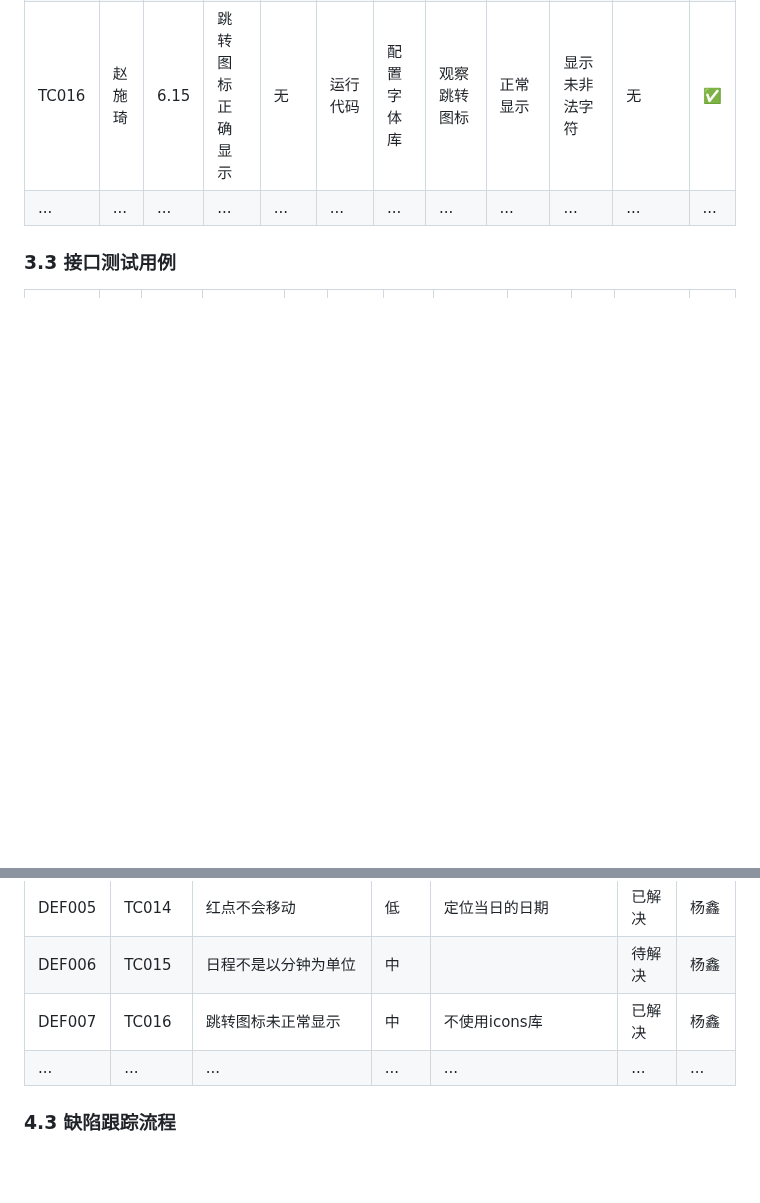
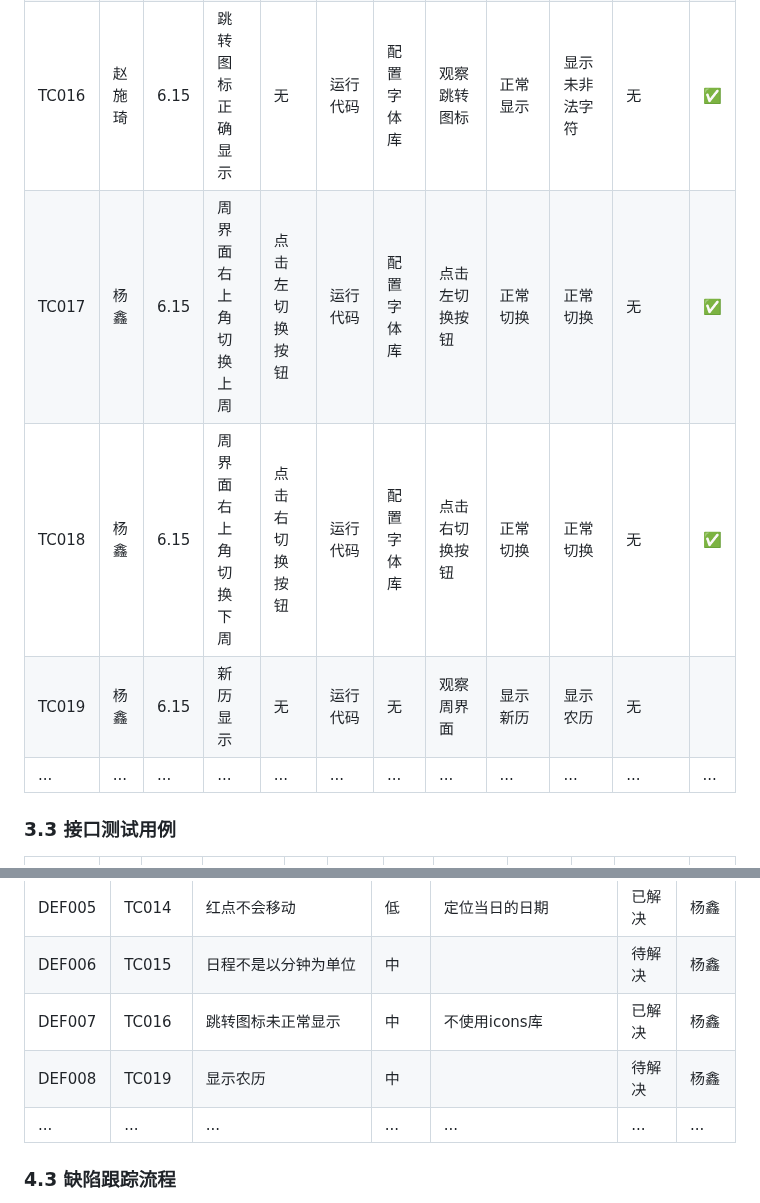
Before and after one commit to yi-qi7/ChronoHive, a Markdown page: docs/软件测试与质量保证报告/软件测试与质量保证报告.md, 2 parts joined by grey strips. Rendered like a GitHub page; blank space fills up the shorter version.

```diff
--- a/docs/软件测试与质量保证报告/软件测试与质量保证报告.md
+++ b/docs/软件测试与质量保证报告/软件测试与质量保证报告.md
@@ -152,6 +152,9 @@ eg.用户登录登出
 | TC014 | 赵施琦 | 6.15 | 周界面大红点不是今天的日期 | 无 | 运行代码| 配置字体库| 观察大红点 | 大红点是今天的日期 | 不是今天的日期 | 无 | ✅ |
 | TC015 | 赵施琦 | 6.15 | 任务时间以分钟为单位 | 修改时间 | 运行代码| 配置字体库 | 修改日期数字 | 以分钟为单位 | 以小时为单位 | 无 |  |
 | TC016 | 赵施琦 | 6.15 | 跳转图标正确显示 | 无 | 运行代码| 配置字体库 | 观察跳转图标| 正常显示 | 显示未非法字符 | 无 | ✅ |
+| TC017 | 杨鑫 | 6.15 | 周界面右上角切换上周 | 点击左切换按钮 | 运行代码| 配置字体库 | 点击左切换按钮| 正常切换 | 正常切换 | 无 | ✅ |
+| TC018 | 杨鑫 | 6.15 | 周界面右上角切换下周 | 点击右切换按钮 | 运行代码| 配置字体库 | 点击右切换按钮| 正常切换 | 正常切换 | 无 | ✅ |
+| TC019 | 杨鑫 | 6.15 | 新历显示 | 无 | 运行代码| 无 | 观察周界面| 显示新历 | 显示农历 | 无 |  |
 | ... | ... | ... | ... | ... | ... | ... | ... | ... | ... | ... | ... |
 
 
@@ -191,6 +194,7 @@ eg.异常网络环境测试、边界条件测试、多语言测试
 | DEF005 | TC014 | 红点不会移动 | 低 | 定位当日的日期 | 已解决 | 杨鑫 |
 | DEF006 | TC015 | 日程不是以分钟为单位 | 中 |  | 待解决 | 杨鑫 |
 | DEF007 | TC016 | 跳转图标未正常显示 | 中 | 不使用icons库 | 已解决 | 杨鑫 |
+| DEF008 | TC019 | 显示农历 | 中 |  | 待解决 | 杨鑫 |
 | ... | ... | ... | ... | ... | ... | ... |
 
 ### 4.3 缺陷跟踪流程
```
